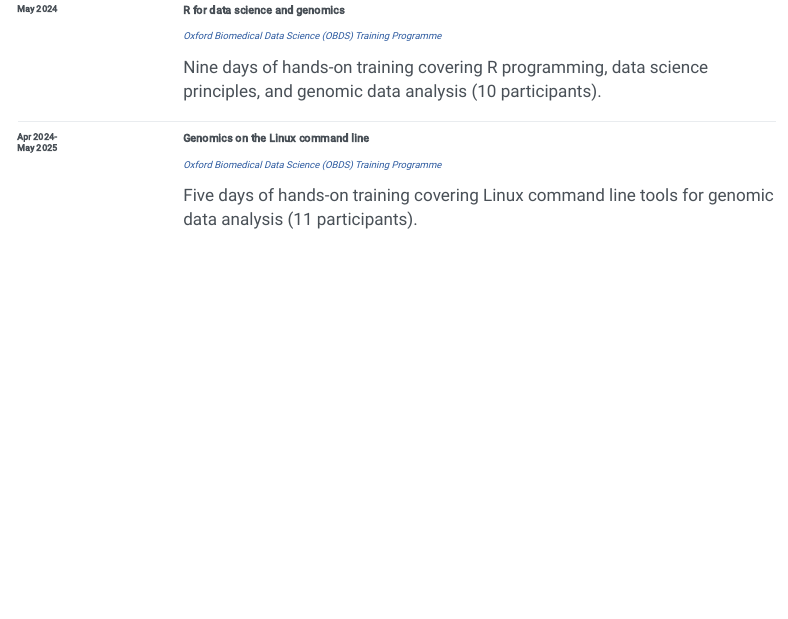
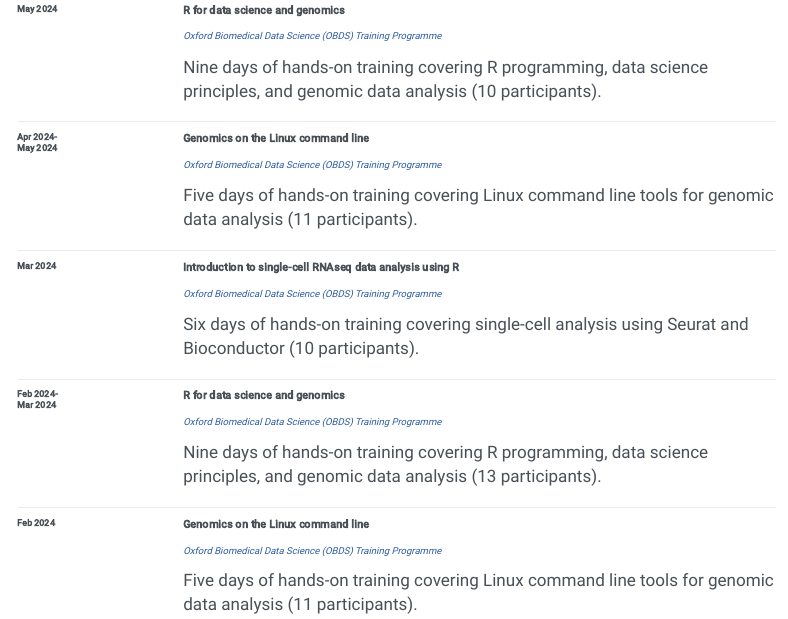
Before and after one commit to kevinrue/quarto-website, a Quarto document (cv.qmd): the page in a window 1100 px wide, from 4340 px down. Rendered offline with R 4.5, knitr and Pandoc in place of Quarto, with nearby package versions; menus at the side of the page are left out.

Commit message:
add obds lessons back to jan 2024

```diff
--- a/cv.qmd
+++ b/cv.qmd
@@ -513,7 +513,53 @@ Nine days of hands-on training covering R programming, data science principles,
 ::: {.cv-entry}
 ::: {.cv-dates}
 Apr 2024-\
-May 2025
+May 2024
+:::
+::: {.cv-title}
+Genomics on the Linux command line
+:::
+::: {.cv-location}
+[Oxford Biomedical Data Science (OBDS) Training Programme][obds-training]
+:::
+::: {.cv-description}
+Five days of hands-on training covering Linux command line tools for genomic data analysis (11 participants).
+:::
+:::
+
+::: {.cv-entry}
+::: {.cv-dates}
+Mar 2024
+:::
+::: {.cv-title}
+Introduction to single-cell RNAseq data analysis using R
+:::
+::: {.cv-location}
+[Oxford Biomedical Data Science (OBDS) Training Programme][obds-training]
+:::
+::: {.cv-description}
+Six days of hands-on training covering single-cell analysis using Seurat and Bioconductor (10 participants).
+:::
+:::
+
+::: {.cv-entry}
+::: {.cv-dates}
+Feb 2024-\
+Mar 2024
+:::
+::: {.cv-title}
+R for data science and genomics
+:::
+::: {.cv-location}
+[Oxford Biomedical Data Science (OBDS) Training Programme][obds-training]
+:::
+::: {.cv-description}
+Nine days of hands-on training covering R programming, data science principles, and genomic data analysis (13 participants).
+:::
+:::
+
+::: {.cv-entry}
+::: {.cv-dates}
+Feb 2024
 :::
 ::: {.cv-title}
 Genomics on the Linux command line
```
